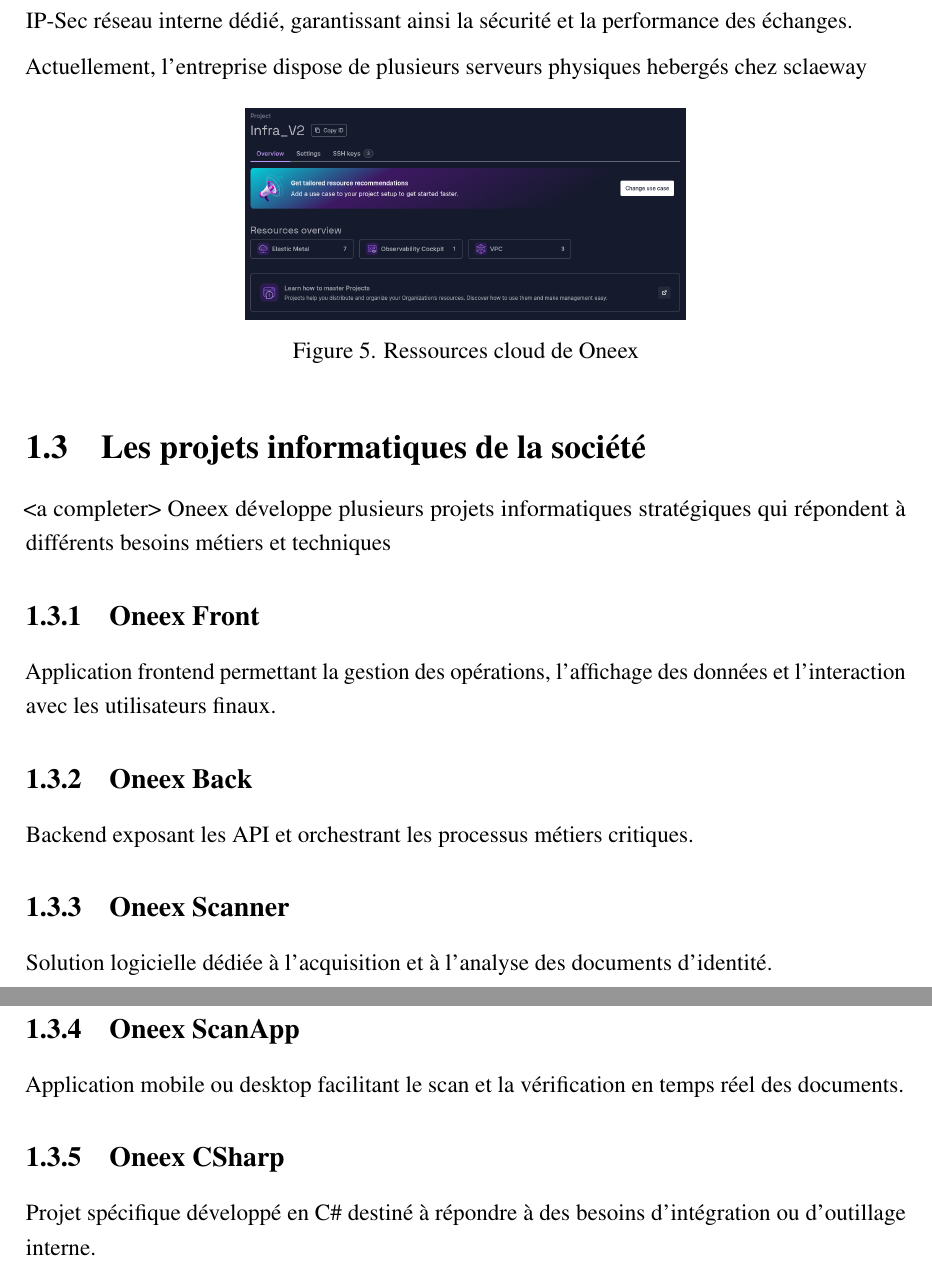
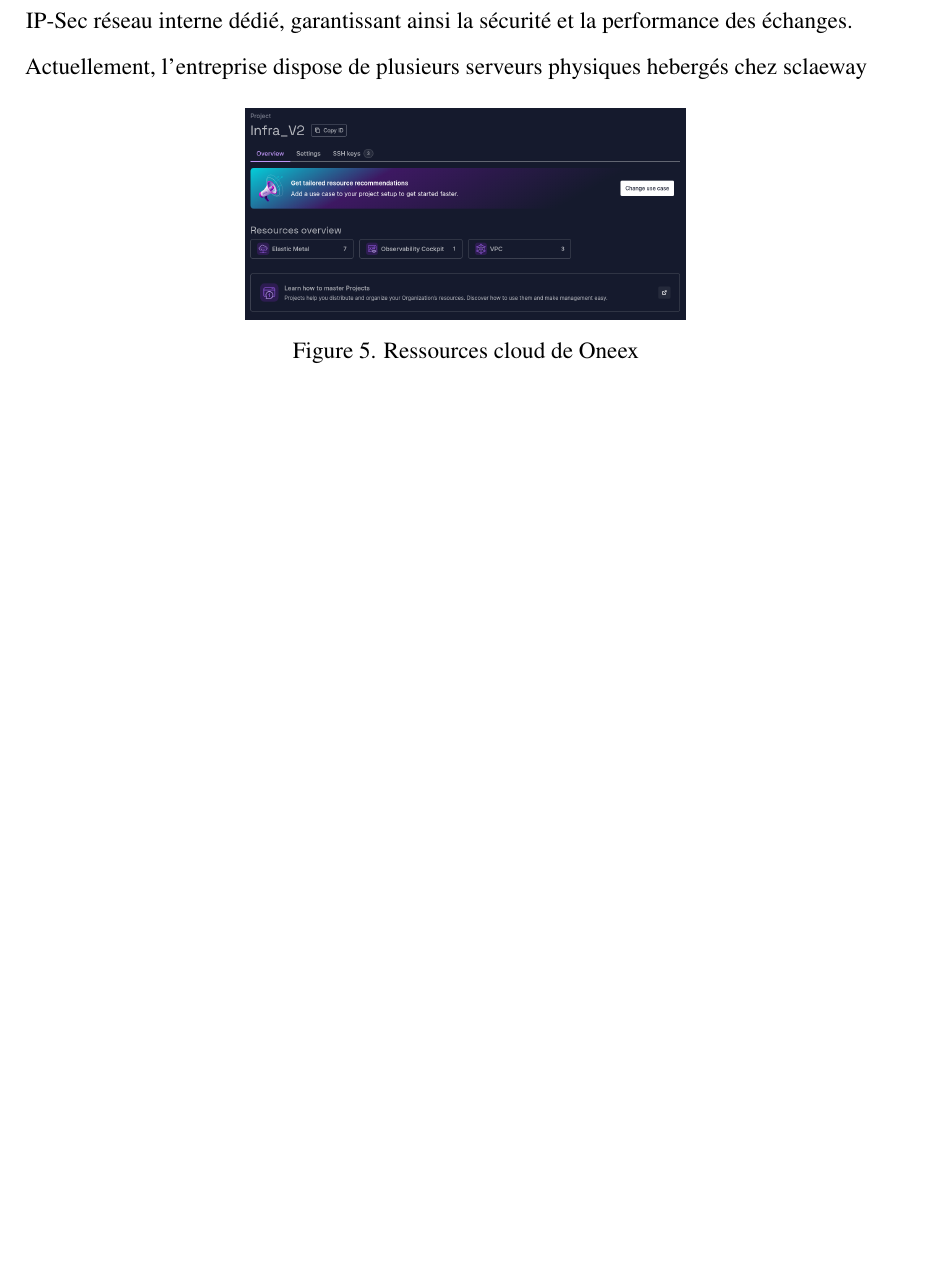
Before and after one commit to sourceCode-eng/rapport-pfe, a LaTeX thesis (main.tex, which reads chapters/introduction_generale.tex): two parts of pages 16 and 17 of 74 before the commit and part of page 16 of 73 after it, the two joined at a grey line, cut so that both start at the same text, the shorter picture padded with empty space. Compiled offline with pdfLaTeX.

Commit message:
commenté projets de la societé

```diff
--- a/chapters/introduction_generale.tex
+++ b/chapters/introduction_generale.tex
@@ -170,26 +170,26 @@ Actuellement, l'entreprise dispose de plusieurs serveurs physiques hebergés che
 	\caption{Ressources cloud de Oneex}
 	\label{fig:Ressources cloud de Oneex}
 \end{figure}
-\section{Les projets informatiques de la société}
-<a completer>
-Oneex développe plusieurs projets informatiques stratégiques qui répondent à différents besoins métiers et techniques
+% \section{Les projets informatiques de la société}
+% <a completer>
+% Oneex développe plusieurs projets informatiques stratégiques qui répondent à différents besoins métiers et techniques
 
-\subsection{Oneex Front}
+% \subsection{Oneex Front}
 
-Application frontend permettant la gestion des opérations, l’affichage des données et l’interaction avec les utilisateurs finaux.
+% Application frontend permettant la gestion des opérations, l’affichage des données et l’interaction avec les utilisateurs finaux.
 
-\subsection{Oneex Back}
+% \subsection{Oneex Back}
 
-Backend exposant les API et orchestrant les processus métiers critiques.
+% Backend exposant les API et orchestrant les processus métiers critiques.
 
-\subsection{Oneex Scanner}
+% \subsection{Oneex Scanner}
 
-Solution logicielle dédiée à l’acquisition et à l’analyse des documents d’identité.
+% Solution logicielle dédiée à l’acquisition et à l’analyse des documents d’identité.
 
-\subsection{Oneex ScanApp}
+% \subsection{Oneex ScanApp}
 
-Application mobile ou desktop facilitant le scan et la vérification en temps réel des documents.
+% Application mobile ou desktop facilitant le scan et la vérification en temps réel des documents.
 
-\subsection{Oneex CSharp}
+% \subsection{Oneex CSharp}
 
-Projet spécifique développé en C\# destiné à répondre à des besoins d’intégration ou d’outillage interne.
+% Projet spécifique développé en C\# destiné à répondre à des besoins d’intégration ou d’outillage interne.
```
Also changed, not shown: main.pdf.
